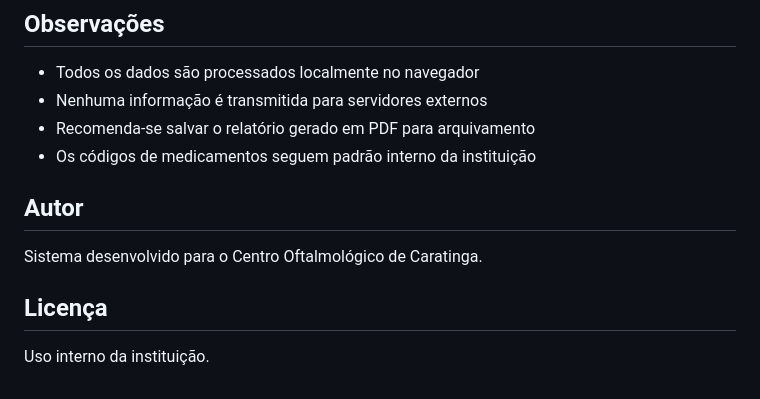
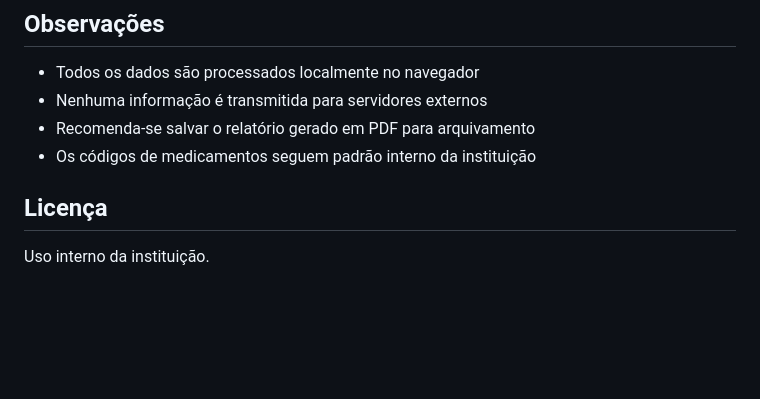
Before and after one commit to kelly212/RelatorioCirurgico, a Markdown page: README.md, the part around the change. Rendered like a GitHub page; blank space fills up the shorter version.

Commit message:
Alterando codigo

```diff
--- a/README.md
+++ b/README.md
@@ -172,10 +172,6 @@ O sistema pode ser facilmente personalizado através de:
 - Recomenda-se salvar o relatório gerado em PDF para arquivamento
 - Os códigos de medicamentos seguem padrão interno da instituição
 
-## Autor
-
-Sistema desenvolvido para o Centro Oftalmológico de Caratinga.
 
 ## Licença
-
 Uso interno da instituição.
```
